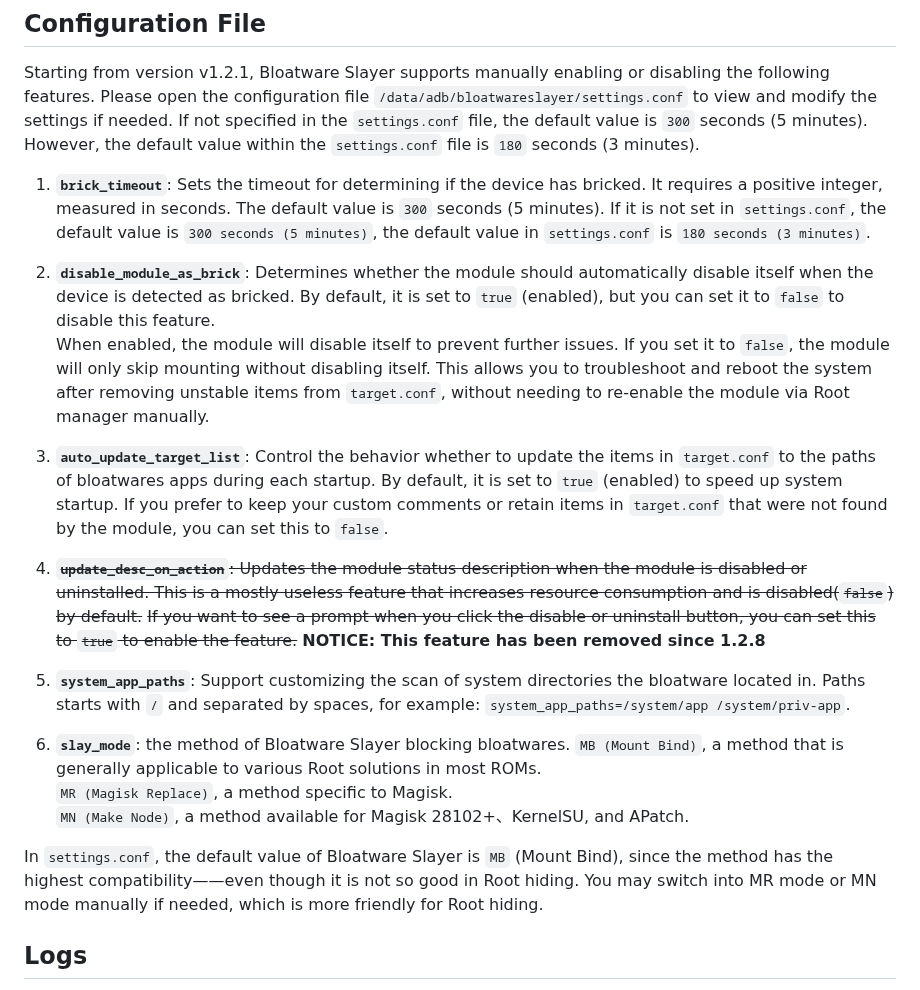
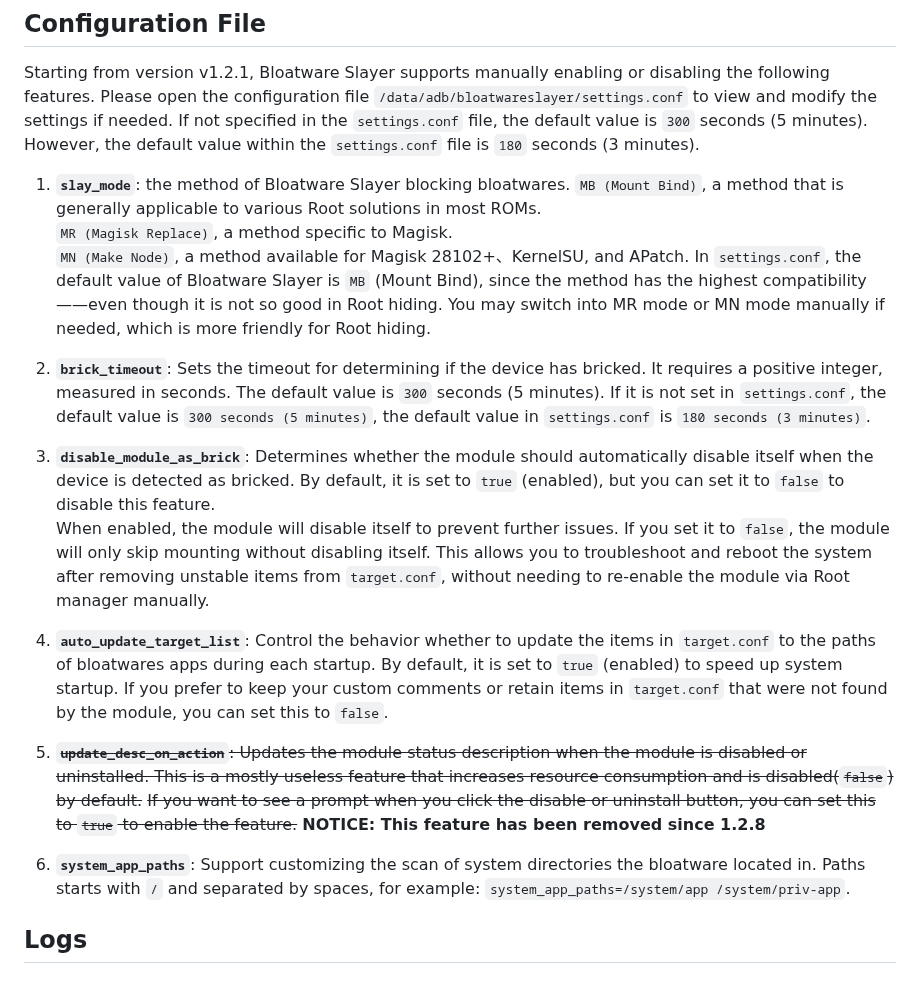
Before and after one commit to Astoritin/BloatwareSlayer, a Markdown page: README.md, the part around the change. Drawn GitHub-style.

```diff
--- a/README.md
+++ b/README.md
@@ -51,27 +51,27 @@ Moreover, there are quite a few APPs whose APP names have no relation to their s
 
 Starting from version v1.2.1, Bloatware Slayer supports manually enabling or disabling the following features. Please open the configuration file `/data/adb/bloatwareslayer/settings.conf` to view and modify the settings if needed. If not specified in the `settings.conf` file, the default value is `300` seconds (5 minutes). However, the default value within the `settings.conf` file is `180` seconds (3 minutes).
 
-1. **`brick_timeout`**: Sets the timeout for determining if the device has bricked. It requires a positive integer, measured in seconds. The default value is `300` seconds (5 minutes).
+1. **`slay_mode`**: the method of Bloatware Slayer blocking bloatwares.
+`MB (Mount Bind)`, a method that is generally applicable to various Root solutions in most ROMs.
+`MR (Magisk Replace)`, a method specific to Magisk.
+`MN (Make Node)`, a method available for Magisk 28102+、KernelSU, and APatch.
+In `settings.conf`, the default value of Bloatware Slayer is `MB` (Mount Bind), since the method has the highest compatibility——even though it is not so good in Root hiding. You may switch into MR mode or MN mode manually if needed, which is more friendly for Root hiding.
+
+2. **`brick_timeout`**: Sets the timeout for determining if the device has bricked. It requires a positive integer, measured in seconds. The default value is `300` seconds (5 minutes).
 If it is not set in `settings.conf`, the default value is `300 seconds (5 minutes)`, the default value in `settings.conf` is `180 seconds (3 minutes)`.
 
-2. **`disable_module_as_brick`**: Determines whether the module should automatically disable itself when the device is detected as bricked. By default, it is set to `true` (enabled), but you can set it to `false` to disable this feature.
+3. **`disable_module_as_brick`**: Determines whether the module should automatically disable itself when the device is detected as bricked. By default, it is set to `true` (enabled), but you can set it to `false` to disable this feature.
 When enabled, the module will disable itself to prevent further issues. If you set it to `false`, the module will only skip mounting without disabling itself. This allows you to troubleshoot and reboot the system after removing unstable items from `target.conf`, without needing to re-enable the module via Root manager manually.
 
-3. **`auto_update_target_list`**: Control the behavior whether to update the items in `target.conf` to the paths of bloatwares apps during each startup. By default, it is set to `true` (enabled) to speed up system startup.
+4. **`auto_update_target_list`**: Control the behavior whether to update the items in `target.conf` to the paths of bloatwares apps during each startup. By default, it is set to `true` (enabled) to speed up system startup.
 If you prefer to keep your custom comments or retain items in `target.conf` that were not found by the module, you can set this to `false`.
 
-4. ~~**`update_desc_on_action`**: Updates the module status description when the module is disabled or uninstalled. This is a mostly useless feature that increases resource consumption and is disabled(`false`) by default.~~
+5. ~~**`update_desc_on_action`**: Updates the module status description when the module is disabled or uninstalled. This is a mostly useless feature that increases resource consumption and is disabled(`false`) by default.~~
 ~~If you want to see a prompt when you click the disable or uninstall button, you can set this to `true` to enable the feature.~~
 **NOTICE: This feature has been removed since 1.2.8**
 
-5. **`system_app_paths`**: Support customizing the scan of system directories the bloatware located in. Paths starts with `/` and separated by spaces, for example: `system_app_paths=/system/app /system/priv-app`.
+6. **`system_app_paths`**: Support customizing the scan of system directories the bloatware located in. Paths starts with `/` and separated by spaces, for example: `system_app_paths=/system/app /system/priv-app`.
 
-6. **`slay_mode`**: the method of Bloatware Slayer blocking bloatwares.
-`MB (Mount Bind)`, a method that is generally applicable to various Root solutions in most ROMs.
-`MR (Magisk Replace)`, a method specific to Magisk.
-`MN (Make Node)`, a method available for Magisk 28102+、KernelSU, and APatch.
-
-In `settings.conf`, the default value of Bloatware Slayer is `MB` (Mount Bind), since the method has the highest compatibility——even though it is not so good in Root hiding. You may switch into MR mode or MN mode manually if needed, which is more friendly for Root hiding.
 
 ## Logs
 
```
